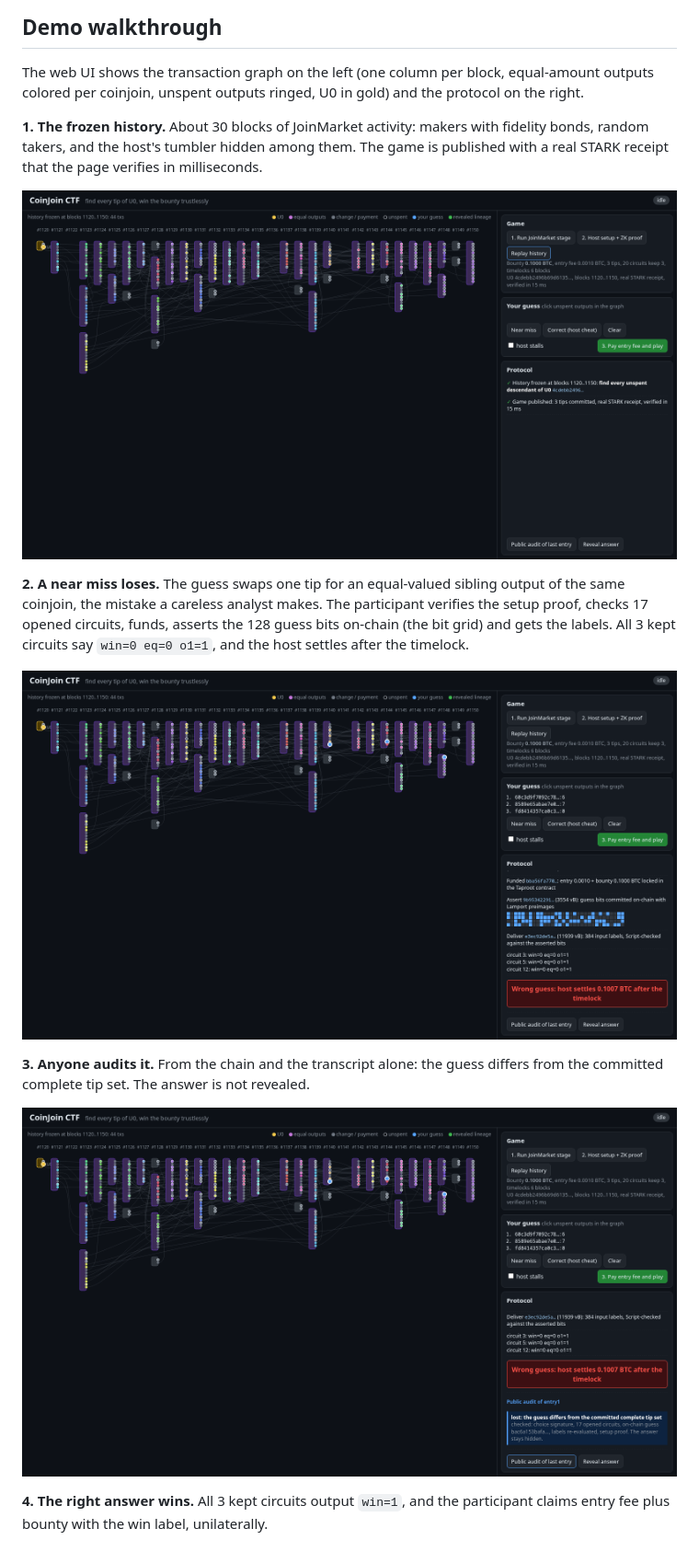
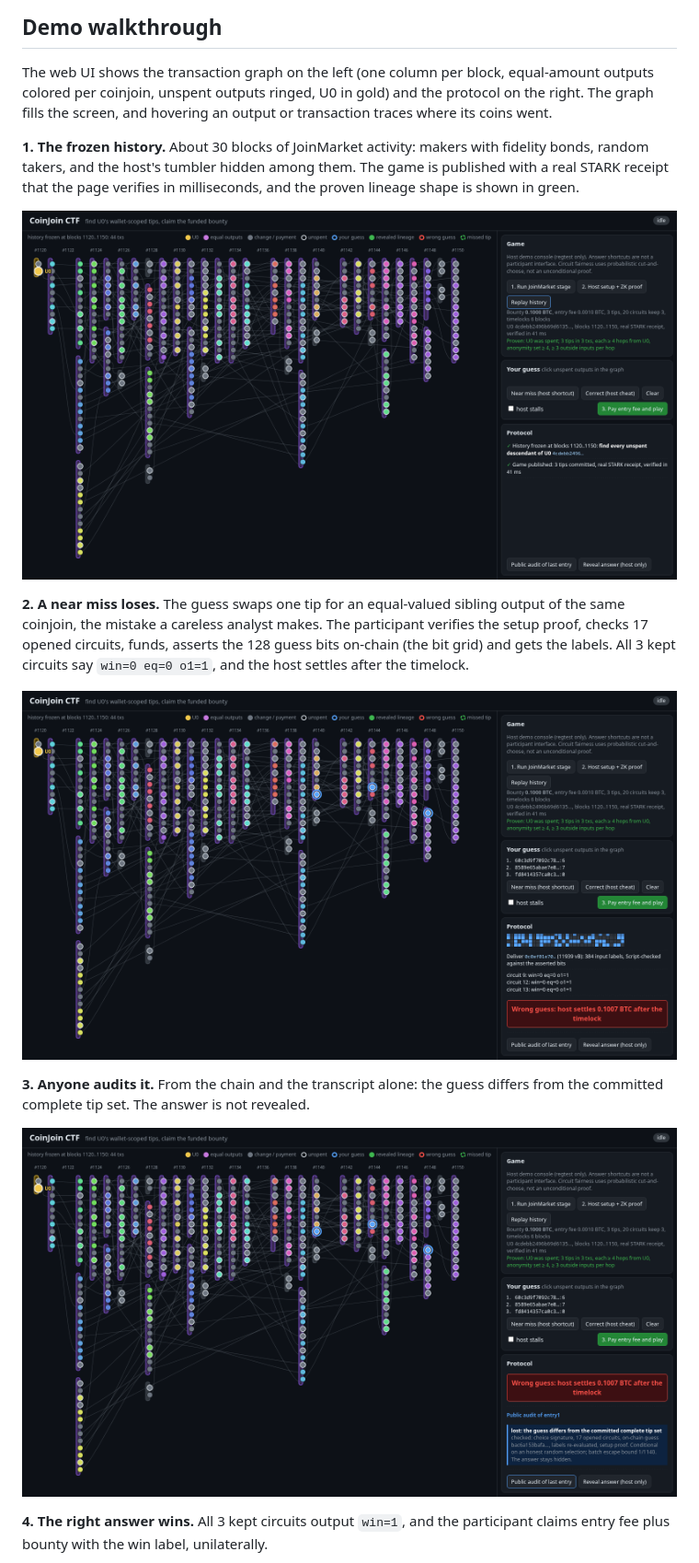
Before and after one commit to m0wer/coinjoinctf, a Markdown page: README.md, the part around one of its changes. Shown at 92% size. Rendered like a GitHub page; pictures changed too: docs/img/audit.png, docs/img/history.png, docs/img/near-miss.png.

Commit message:
docs: regenerate screenshots with the new graph and describe it

```diff
--- a/README.md
+++ b/README.md
@@ -187,11 +187,12 @@ label hides its bit.
 ## Demo walkthrough
 
 The web UI shows the transaction graph on the left (one column per block, equal-amount outputs
-colored per coinjoin, unspent outputs ringed, U0 in gold) and the protocol on the right.
+colored per coinjoin, unspent outputs ringed, U0 in gold) and the protocol on the right. The graph
+fills the screen, and hovering an output or transaction traces where its coins went.
 
 **1. The frozen history.** About 30 blocks of JoinMarket activity: makers with fidelity bonds,
 random takers, and the host's tumbler hidden among them. The game is published with a real STARK
-receipt that the page verifies in milliseconds.
+receipt that the page verifies in milliseconds, and the proven lineage shape is shown in green.
 
 ![Frozen history](docs/img/history.png)
 
```
Also changed, not shown: other parts of README.md (+2 -1 lines), docs/img/reveal.png, docs/img/win.png.
